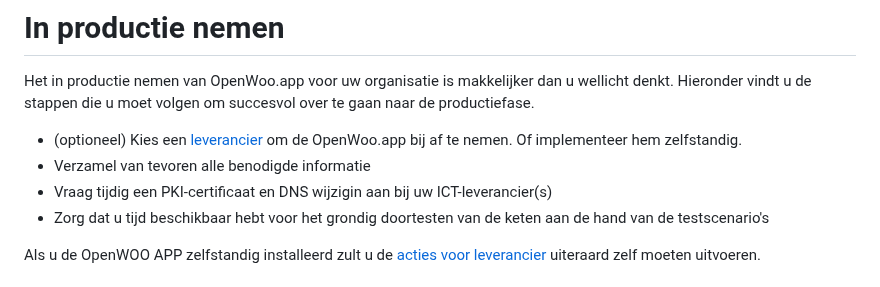
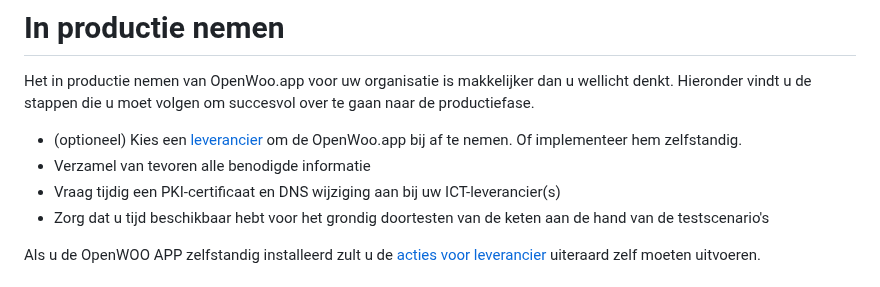
Before and after one commit to ConductionNL/woo-website-template, a Markdown page: docs/Productie.md, the part around the change. Rendered like a GitHub page.

```diff
--- a/docs/Productie.md
+++ b/docs/Productie.md
@@ -4,7 +4,7 @@ Het in productie nemen van OpenWoo.app voor uw organisatie is makkelijker dan u
 
 - (optioneel) Kies een [leverancier](https://openwoo.app/github/Kosten/?link=https://github.com/ConductionNL/woo-website-template/blob/main/docs/Kosten.md) om de OpenWoo.app bij af te nemen. Of implementeer hem zelfstandig.
 - Verzamel van tevoren alle benodigde informatie
-- Vraag tijdig een PKI-certificaat en DNS wijzigin aan bij uw ICT-leverancier(s)
+- Vraag tijdig een PKI-certificaat en DNS wijziging aan bij uw ICT-leverancier(s)
 - Zorg dat u tijd beschikbaar hebt voor het grondig doortesten van de keten aan de hand van de testscenario's
 
 Als u de OpenWOO APP zelfstandig installeerd zult u de [acties voor leverancier](#acties-voor-leverancier) uiteraard zelf moeten uitvoeren.
```
